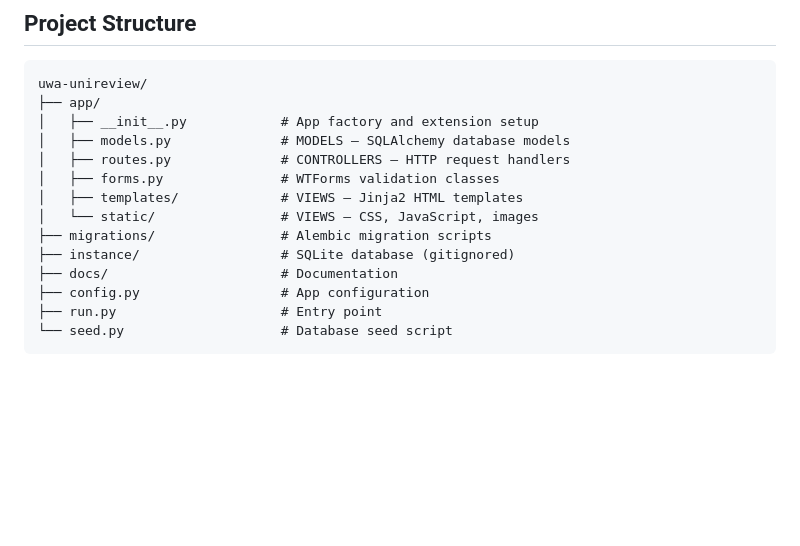
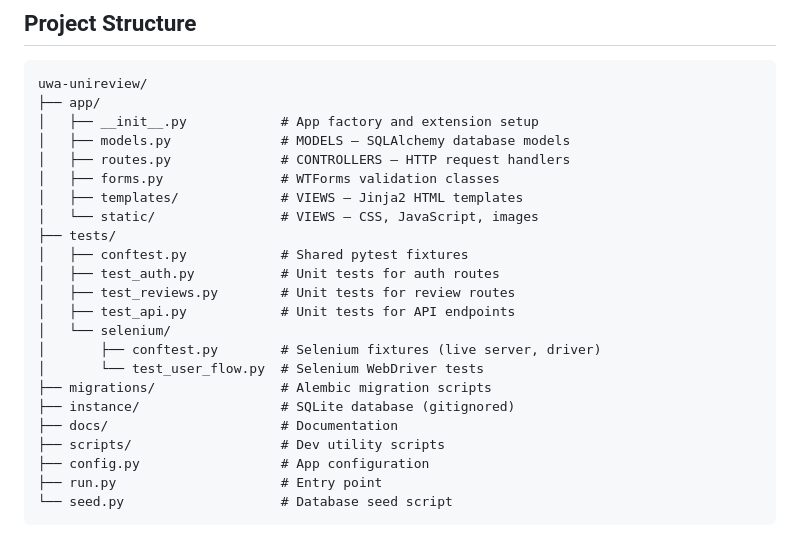
Before and after one commit to nisorathiya/uwa-unireview, a Markdown page: README.md, the part around the change. Rendered like a GitHub page; blank space fills up the shorter version.

Commit message:
Updated with current project structure for tests

```diff
--- a/README.md
+++ b/README.md
@@ -165,9 +165,18 @@ uwa-unireview/
 │   ├── forms.py               # WTForms validation classes
 │   ├── templates/             # VIEWS — Jinja2 HTML templates
 │   └── static/                # VIEWS — CSS, JavaScript, images
+├── tests/
+│   ├── conftest.py            # Shared pytest fixtures
+│   ├── test_auth.py           # Unit tests for auth routes
+│   ├── test_reviews.py        # Unit tests for review routes
+│   ├── test_api.py            # Unit tests for API endpoints
+│   └── selenium/
+│       ├── conftest.py        # Selenium fixtures (live server, driver)
+│       └── test_user_flow.py  # Selenium WebDriver tests
 ├── migrations/                # Alembic migration scripts
 ├── instance/                  # SQLite database (gitignored)
 ├── docs/                      # Documentation
+├── scripts/                   # Dev utility scripts
 ├── config.py                  # App configuration
 ├── run.py                     # Entry point
 └── seed.py                    # Database seed script
```
